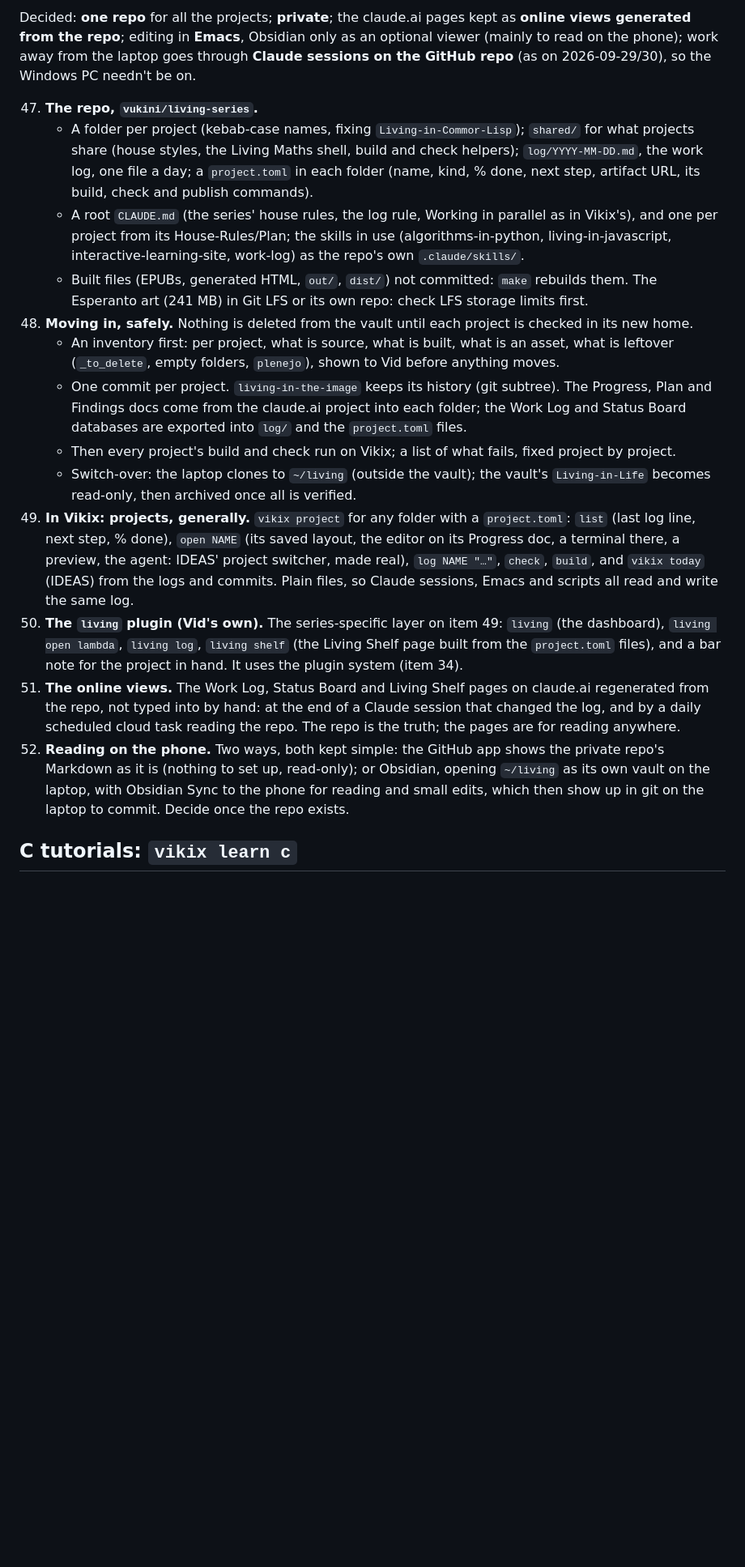
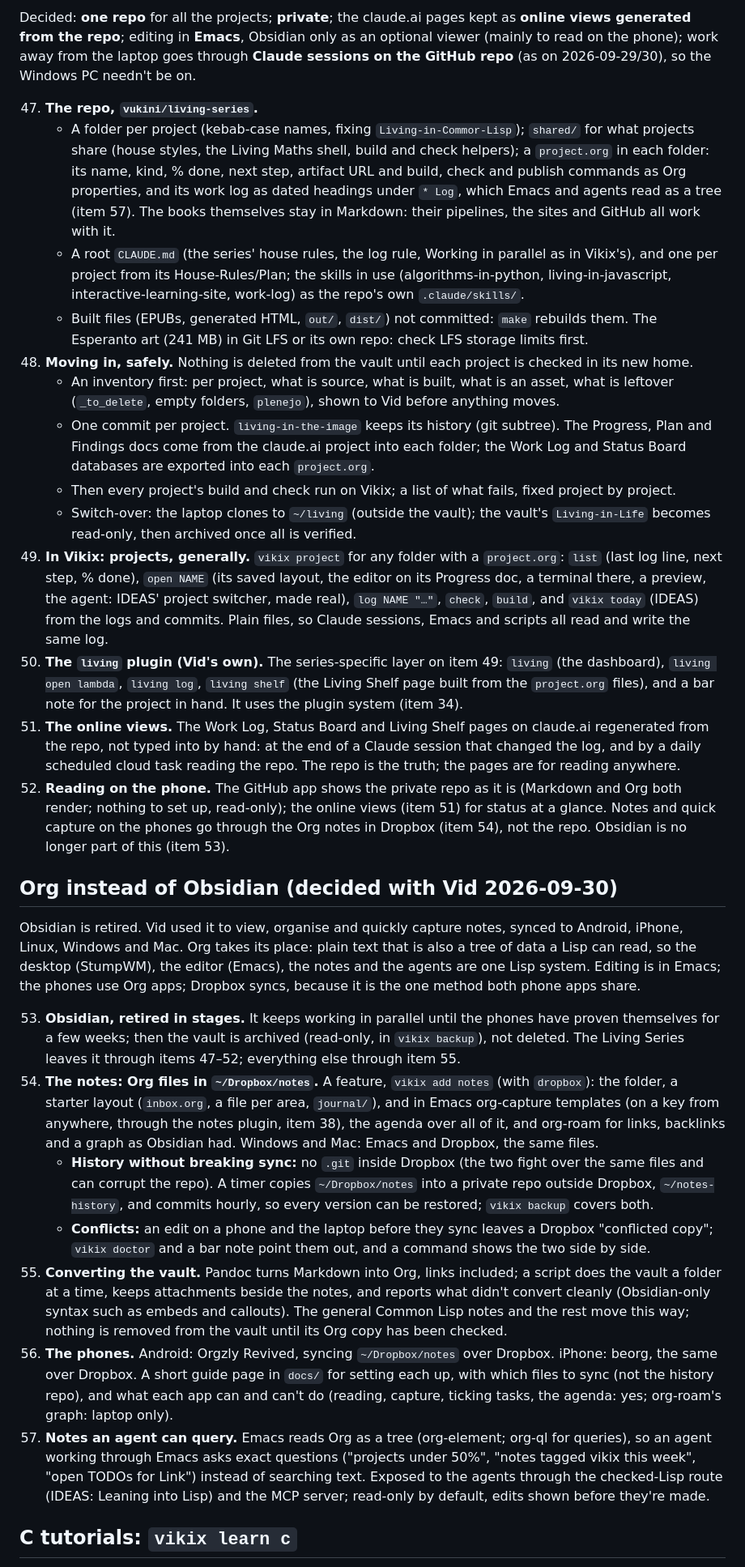
Before and after one commit to vukini/vikix, a Markdown page: TODO.md, the part around one of its changes. Shown at 81% size. GitHub-like rendering; blank space fills up the shorter version.

Commit message:
TODO: Org instead of Obsidian (items 53-57; the Living Series plan and the notes plugin use Org). IDEAS: Lisp apps for the Lisp desktop
Co-Authored-By: Claude Opus 5.5 <noreply@anthropic.com>
Claude-Session: https://claude.ai/code/session_019gucRbEi1u1mKpQTRschNJ

```diff
--- a/TODO.md
+++ b/TODO.md
@@ -117,18 +117,30 @@ Vid's books, sites and apps (the Living Series: about 28 projects, 315 MB, today
 Decided: **one repo** for all the projects; **private**; the claude.ai pages kept as **online views generated from the repo**; editing in **Emacs**, Obsidian only as an optional viewer (mainly to read on the phone); work away from the laptop goes through **Claude sessions on the GitHub repo** (as on 2026-09-29/30), so the Windows PC needn't be on.
 
 47. **The repo, `vukini/living-series`.**
-    - A folder per project (kebab-case names, fixing `Living-in-Commor-Lisp`); `shared/` for what projects share (house styles, the Living Maths shell, build and check helpers); `log/YYYY-MM-DD.md`, the work log, one file a day; a `project.toml` in each folder (name, kind, % done, next step, artifact URL, its build, check and publish commands).
+    - A folder per project (kebab-case names, fixing `Living-in-Commor-Lisp`); `shared/` for what projects share (house styles, the Living Maths shell, build and check helpers); a `project.org` in each folder: its name, kind, % done, next step, artifact URL and build, check and publish commands as Org properties, and its work log as dated headings under `* Log`, which Emacs and agents read as a tree (item 57). The books themselves stay in Markdown: their pipelines, the sites and GitHub all work with it.
     - A root `CLAUDE.md` (the series' house rules, the log rule, Working in parallel as in Vikix's), and one per project from its House-Rules/Plan; the skills in use (algorithms-in-python, living-in-javascript, interactive-learning-site, work-log) as the repo's own `.claude/skills/`.
     - Built files (EPUBs, generated HTML, `out/`, `dist/`) not committed: `make` rebuilds them. The Esperanto art (241 MB) in Git LFS or its own repo: check LFS storage limits first.
 48. **Moving in, safely.** Nothing is deleted from the vault until each project is checked in its new home.
     - An inventory first: per project, what is source, what is built, what is an asset, what is leftover (`_to_delete`, empty folders, `plenejo`), shown to Vid before anything moves.
-    - One commit per project. `living-in-the-image` keeps its history (git subtree). The Progress, Plan and Findings docs come from the claude.ai project into each folder; the Work Log and Status Board databases are exported into `log/` and the `project.toml` files.
+    - One commit per project. `living-in-the-image` keeps its history (git subtree). The Progress, Plan and Findings docs come from the claude.ai project into each folder; the Work Log and Status Board databases are exported into each `project.org`.
     - Then every project's build and check run on Vikix; a list of what fails, fixed project by project.
     - Switch-over: the laptop clones to `~/living` (outside the vault); the vault's `Living-in-Life` becomes read-only, then archived once all is verified.
-49. **In Vikix: projects, generally.** `vikix project` for any folder with a `project.toml`: `list` (last log line, next step, % done), `open NAME` (its saved layout, the editor on its Progress doc, a terminal there, a preview, the agent: IDEAS' project switcher, made real), `log NAME "…"`, `check`, `build`, and `vikix today` (IDEAS) from the logs and commits. Plain files, so Claude sessions, Emacs and scripts all read and write the same log.
-50. **The `living` plugin (Vid's own).** The series-specific layer on item 49: `living` (the dashboard), `living open lambda`, `living log`, `living shelf` (the Living Shelf page built from the `project.toml` files), and a bar note for the project in hand. It uses the plugin system (item 34).
+49. **In Vikix: projects, generally.** `vikix project` for any folder with a `project.org`: `list` (last log line, next step, % done), `open NAME` (its saved layout, the editor on its Progress doc, a terminal there, a preview, the agent: IDEAS' project switcher, made real), `log NAME "…"`, `check`, `build`, and `vikix today` (IDEAS) from the logs and commits. Plain files, so Claude sessions, Emacs and scripts all read and write the same log.
+50. **The `living` plugin (Vid's own).** The series-specific layer on item 49: `living` (the dashboard), `living open lambda`, `living log`, `living shelf` (the Living Shelf page built from the `project.org` files), and a bar note for the project in hand. It uses the plugin system (item 34).
 51. **The online views.** The Work Log, Status Board and Living Shelf pages on claude.ai regenerated from the repo, not typed into by hand: at the end of a Claude session that changed the log, and by a daily scheduled cloud task reading the repo. The repo is the truth; the pages are for reading anywhere.
-52. **Reading on the phone.** Two ways, both kept simple: the GitHub app shows the private repo's Markdown as it is (nothing to set up, read-only); or Obsidian, opening `~/living` as its own vault on the laptop, with Obsidian Sync to the phone for reading and small edits, which then show up in git on the laptop to commit. Decide once the repo exists.
+52. **Reading on the phone.** The GitHub app shows the private repo as it is (Markdown and Org both render; nothing to set up, read-only); the online views (item 51) for status at a glance. Notes and quick capture on the phones go through the Org notes in Dropbox (item 54), not the repo. Obsidian is no longer part of this (item 53).
+
+## Org instead of Obsidian (decided with Vid 2026-09-30)
+
+Obsidian is retired. Vid used it to view, organise and quickly capture notes, synced to Android, iPhone, Linux, Windows and Mac. Org takes its place: plain text that is also a tree of data a Lisp can read, so the desktop (StumpWM), the editor (Emacs), the notes and the agents are one Lisp system. Editing is in Emacs; the phones use Org apps; Dropbox syncs, because it is the one method both phone apps share.
+
+53. **Obsidian, retired in stages.** It keeps working in parallel until the phones have proven themselves for a few weeks; then the vault is archived (read-only, in `vikix backup`), not deleted. The Living Series leaves it through items 47–52; everything else through item 55.
+54. **The notes: Org files in `~/Dropbox/notes`.** A feature, `vikix add notes` (with `dropbox`): the folder, a starter layout (`inbox.org`, a file per area, `journal/`), and in Emacs org-capture templates (on a key from anywhere, through the notes plugin, item 38), the agenda over all of it, and org-roam for links, backlinks and a graph as Obsidian had. Windows and Mac: Emacs and Dropbox, the same files.
+    - **History without breaking sync:** no `.git` inside Dropbox (the two fight over the same files and can corrupt the repo). A timer copies `~/Dropbox/notes` into a private repo outside Dropbox, `~/notes-history`, and commits hourly, so every version can be restored; `vikix backup` covers both.
+    - **Conflicts:** an edit on a phone and the laptop before they sync leaves a Dropbox "conflicted copy"; `vikix doctor` and a bar note point them out, and a command shows the two side by side.
+55. **Converting the vault.** Pandoc turns Markdown into Org, links included; a script does the vault a folder at a time, keeps attachments beside the notes, and reports what didn't convert cleanly (Obsidian-only syntax such as embeds and callouts). The general Common Lisp notes and the rest move this way; nothing is removed from the vault until its Org copy has been checked.
+56. **The phones.** Android: Orgzly Revived, syncing `~/Dropbox/notes` over Dropbox. iPhone: beorg, the same over Dropbox. A short guide page in `docs/` for setting each up, with which files to sync (not the history repo), and what each app can and can't do (reading, capture, ticking tasks, the agenda: yes; org-roam's graph: laptop only).
+57. **Notes an agent can query.** Emacs reads Org as a tree (org-element; org-ql for queries), so an agent working through Emacs asks exact questions ("projects under 50%", "notes tagged vikix this week", "open TODOs for Link") instead of searching text. Exposed to the agents through the checked-Lisp route (IDEAS: Leaning into Lisp) and the MCP server; read-only by default, edits shown before they're made.
 
 ## C tutorials: `vikix learn c`
 
```
Also changed, not shown: other parts of TODO.md (+1 -1 lines), IDEAS.md (+10 -0 lines).
